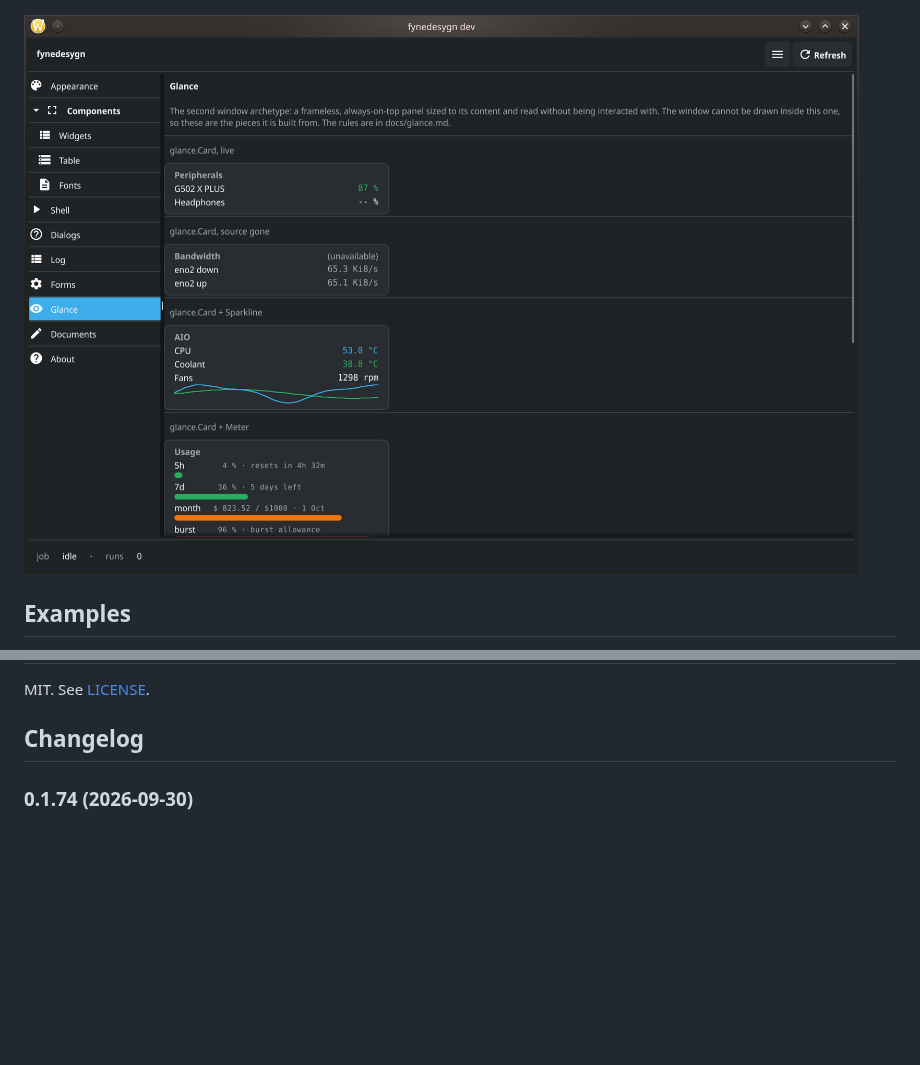
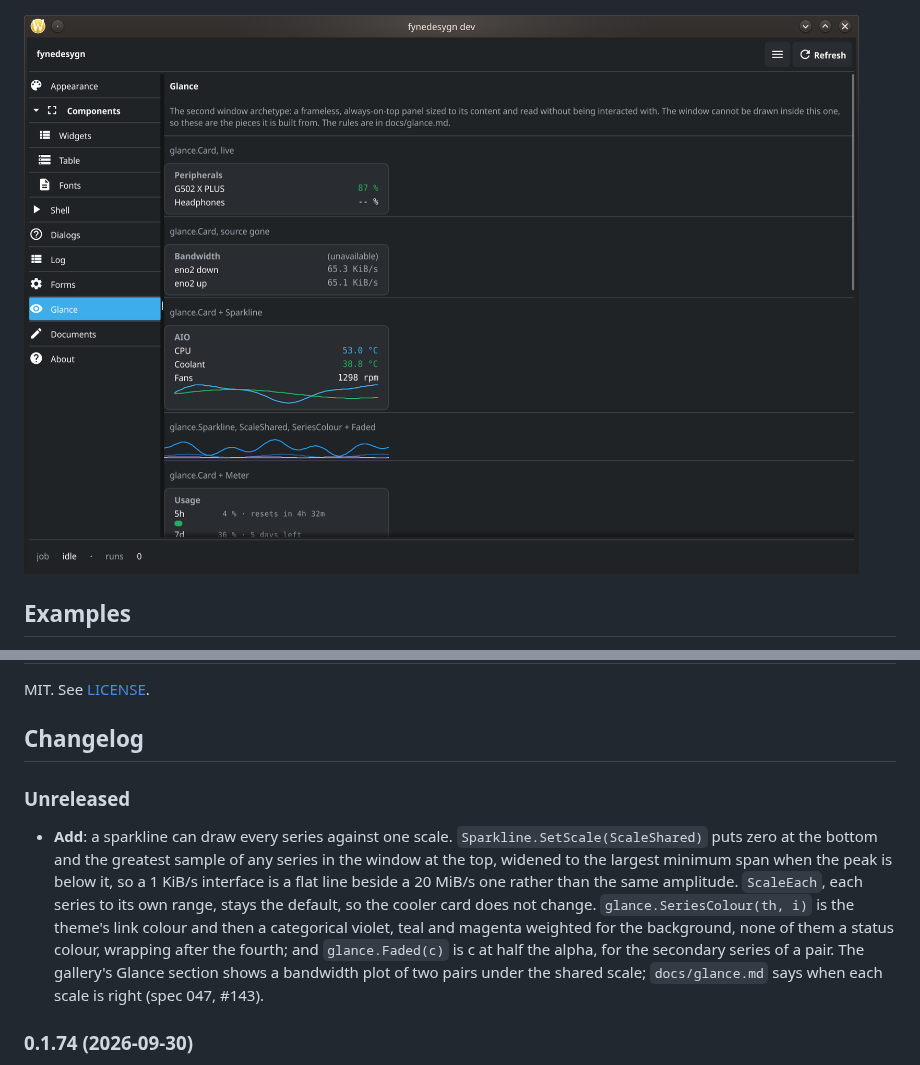
Before and after one commit to ushineko/fynedesygn, a Markdown page: README.md, 2 parts joined by grey strips. Rendered like a GitHub page; pictures changed too: docs/img/gallery-glance.png; blank space fills up the shorter version.

```diff
--- a/README.md
+++ b/README.md
@@ -82,7 +82,7 @@ with the same command and check the alt text still matches.
 
 ![The About section: the program's name and version over a column of notes and a table of facts, the standard shape every program gets from shell.AboutSection.](docs/img/gallery-about.png)
 
-![The Glance section: the always-on-top panel vocabulary drawn at the width a real glance window uses, each piece captioned with its Go name — a live card, a card whose source has gone with its header marked "(unavailable)" and its values dimmed, a card with a two-trace sparkline under its rows, a card of four quota meters whose bars run green, green, amber and red as they approach their limits, a column of rows in four states, and each value formatter shown at three magnitudes in a monospace column.](docs/img/gallery-glance.png)
+![The Glance section: the always-on-top panel vocabulary drawn at the width a real glance window uses, each piece captioned with its Go name — a live card, a card whose source has gone with its header marked "(unavailable)" and its values dimmed, a card with a two-trace sparkline under its rows, a bare sparkline of two interfaces' down and up rates on one shared scale, one interface in the scheme's link blue and the other in violet, each with its upload a faded copy of it and the quieter interface a low line along the floor, a card of four quota meters whose bars run green, green, amber and red as they approach their limits, a column of rows in four states, and each value formatter shown at three magnitudes in a monospace column.](docs/img/gallery-glance.png)
 
 ## Examples
 
@@ -256,6 +256,22 @@ Work is specified in `specs/` and follows the conventions in
 MIT. See [LICENSE](LICENSE).
 
 ## Changelog
+
+### Unreleased
+
+- **Add**: a sparkline can draw every series against one scale.
+  `Sparkline.SetScale(ScaleShared)` puts zero at the bottom and the greatest
+  sample of any series in the window at the top, widened to the largest
+  minimum span when the peak is below it, so a 1 KiB/s interface is a flat
+  line beside a 20 MiB/s one rather than the same amplitude. `ScaleEach`,
+  each series to its own range, stays the default, so the cooler card does
+  not change. `glance.SeriesColour(th, i)` is the theme's link colour and then a
+  categorical violet, teal and magenta weighted for the background, none of
+  them a status colour, wrapping after the fourth; and
+  `glance.Faded(c)` is c at half the alpha, for the secondary series of a
+  pair. The gallery's Glance section shows a bandwidth plot of two pairs
+  under the shared scale; `docs/glance.md` says when each scale is right
+  (spec 047, #143).
 
 ### 0.1.74 (2026-09-30)
 
```
Also changed, not shown: docs/glance.md (+28 -4 lines), specs/047-a-sparkline-with-one-scale.md (added, +106 -0 lines), 5 other files.
